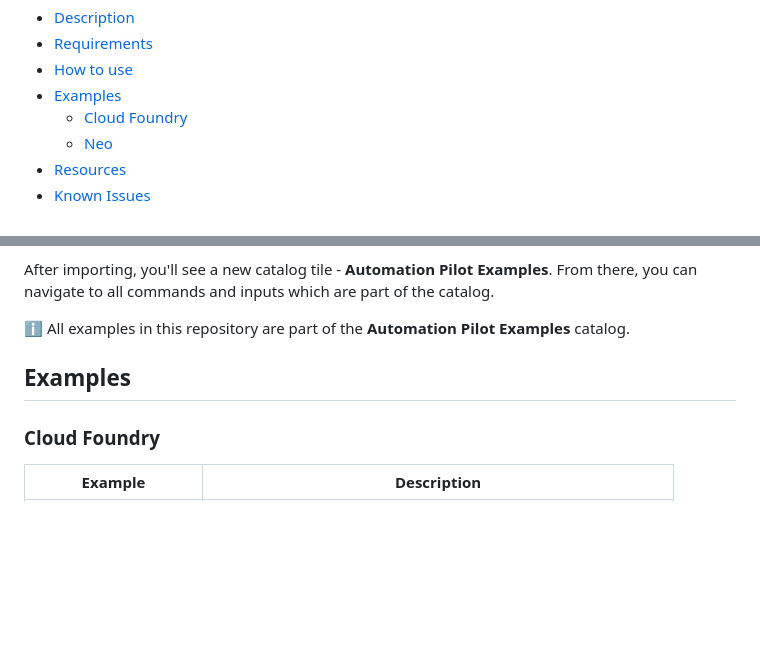
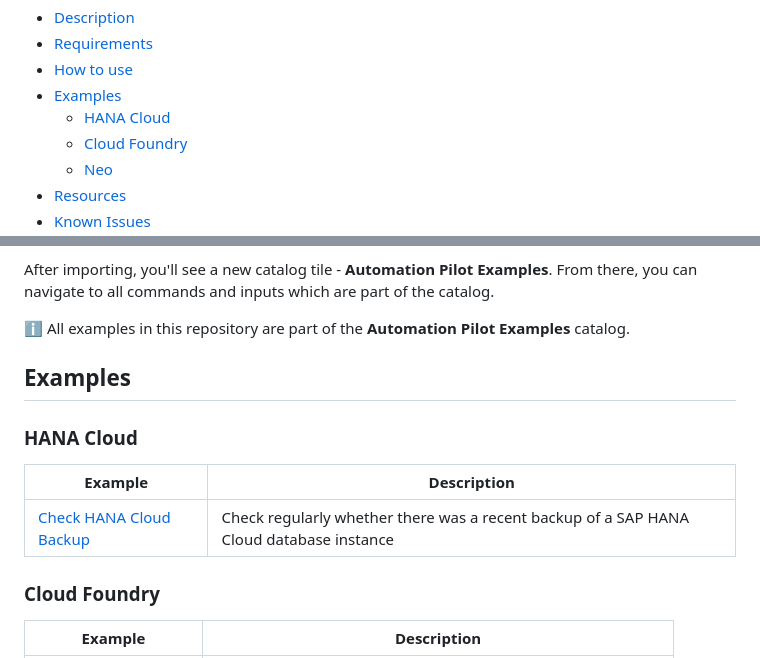
Before and after one commit to SAP-samples/automation-pilot-examples, a Markdown page: README.md, 2 parts joined by grey strips. Drawn GitHub-style; blank space fills up the shorter version.

Commit message:
Add HANA Cloud check backup example (#7)

```diff
--- a/README.md
+++ b/README.md
@@ -14,6 +14,7 @@ Table of Contents
 * [Requirements](#requirements)
 * [How to use](#how-to-use)
 * [Examples](#examples)
+  * [HANA Cloud](#hana-cloud)
   * [Cloud Foundry](#cloud-foundry)
   * [Neo](#neo)
 * [Resources](#resources)
@@ -68,6 +69,12 @@ After importing, you'll see a new catalog tile - **Automation Pilot Examples**.
 
 ## Examples
 
+### HANA Cloud
+
+| Example | Description |
+|---------|-------------|
+| [Check HANA Cloud Backup](check-hana-cloud-backup) | Check regularly whether there was a recent backup of a SAP HANA Cloud database instance |
+
 ### Cloud Foundry
 
 | Example | Description |
```
Also changed, not shown: auto-scale-neo-app/README.md (+1 -1 lines), check-hana-cloud-backup/README.md (added, +42 -0 lines), mass-restart-cf-apps/README.md (+1 -1 lines), check-hana-cloud-backup/assets/backup-error-message.png (added), 1 other file.
